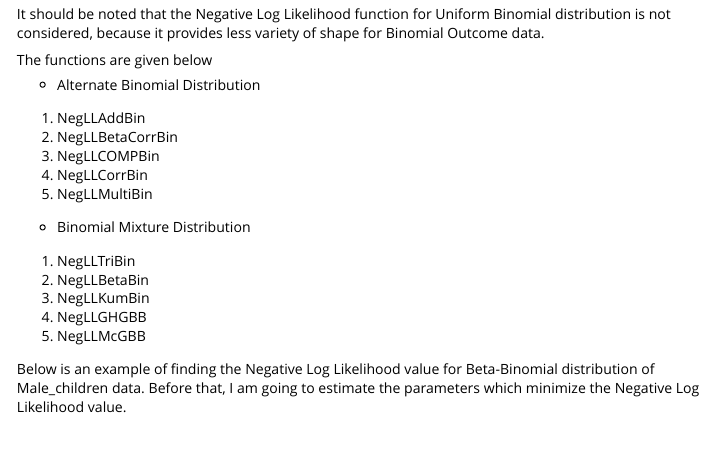
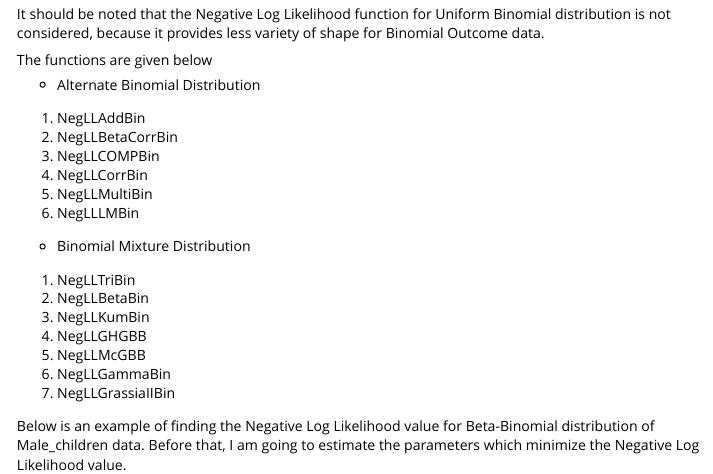
Before and after one commit to Amalan-ConStat/R-fitODBOD, an R Markdown document (vignettes/BMDs_and_ABDs_NegLLxxxBin.Rmd): the page in a window 1100 px wide, from 350 px down. Rendered offline with R 4.5, knitr and Pandoc, with nearby package versions; some code elsewhere in the file could not run offline.

Commit message:
NegLL function vignette updated

```diff
--- a/vignettes/BMDs_and_ABDs_NegLLxxxBin.Rmd
+++ b/vignettes/BMDs_and_ABDs_NegLLxxxBin.Rmd
@@ -38,6 +38,7 @@ The functions are given below
 3. NegLLCOMPBin
 4. NegLLCorrBin
 5. NegLLMultiBin
+6. NegLLLMBin
 
 * Binomial Mixture Distribution
 1. NegLLTriBin
@@ -45,6 +46,8 @@ The functions are given below
 3. NegLLKumBin
 4. NegLLGHGBB
 5. NegLLMcGBB
+6. NegLLGammaBin
+7. NegLLGrassiaIIBin
 
 Below is an example of finding the Negative Log Likelihood value for Beta-Binomial distribution
 of Male_children data. Before that, I am going to estimate the parameters which minimize the
```
